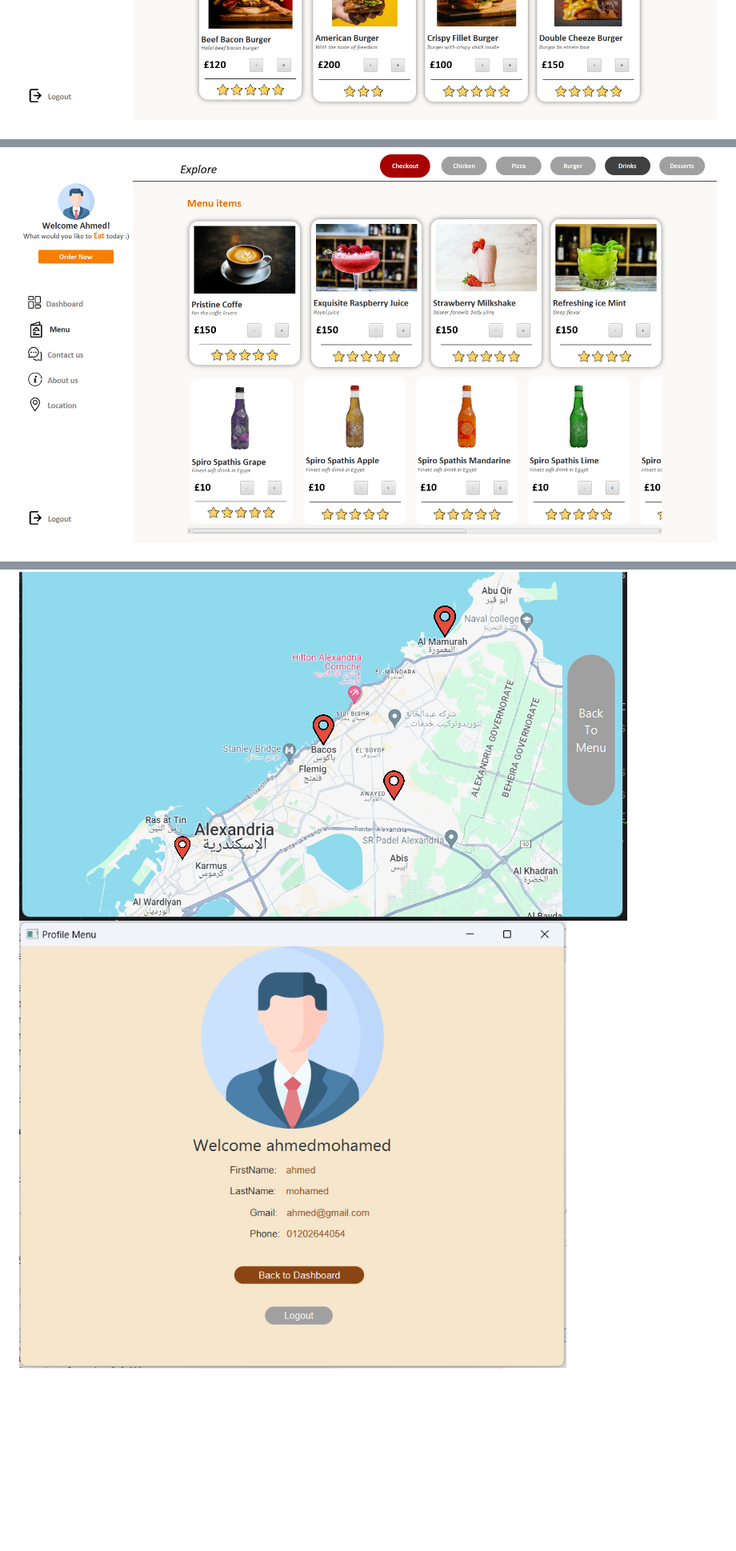
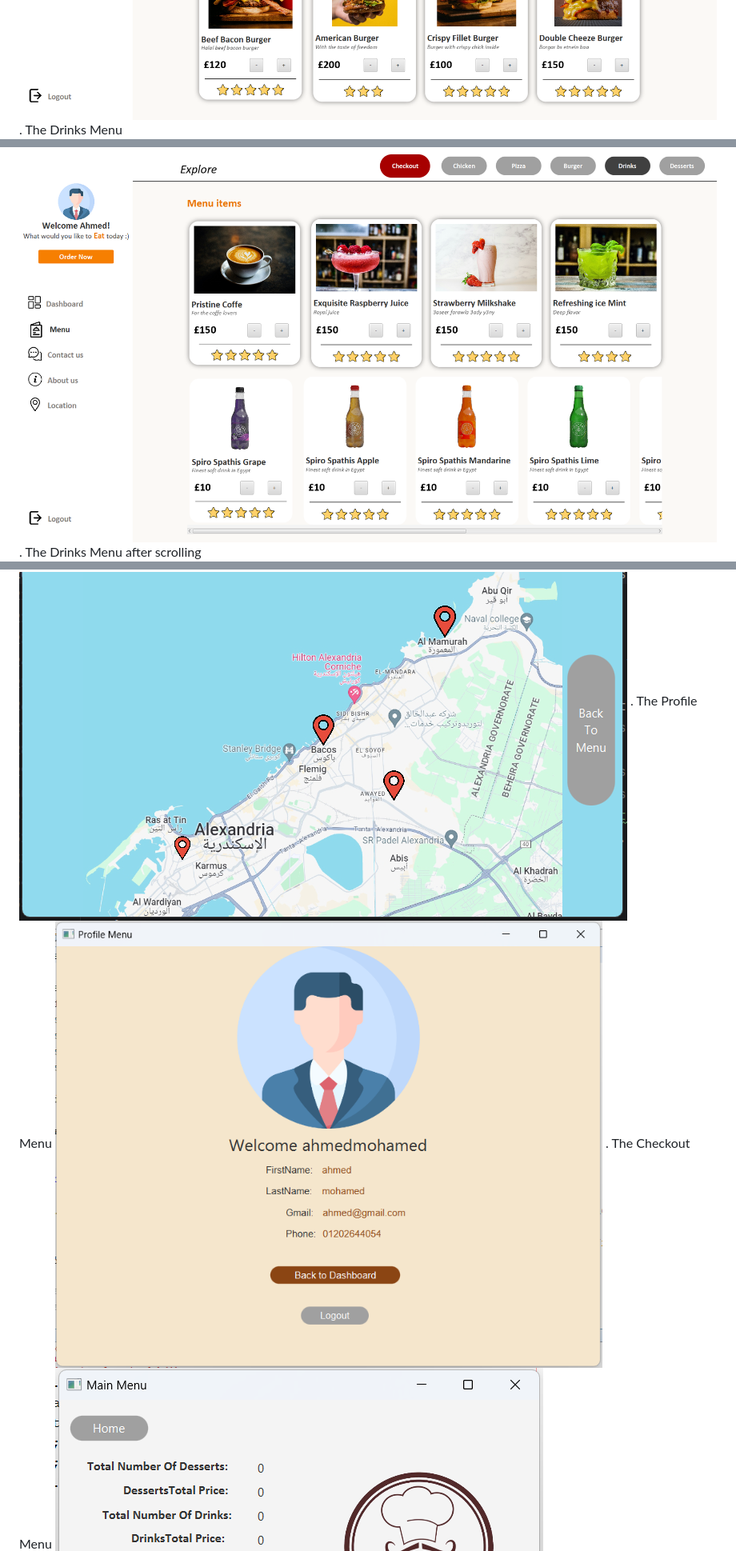
Before and after one commit to Ahmed-Abosamra/AdvProgProj, a Markdown page: README.md, 3 parts joined by grey strips. Shown at 80% size. GitHub-like rendering; blank space fills up the shorter version.

```diff
--- a/README.md
+++ b/README.md
@@ -94,3 +98,5 @@ Modern design responsive restaurant food ordering system implemented using JavaF
 ![The burger menu](Runtime/BurgersMenu.png)
+. The Drinks Menu
 ![The drinks menu](Runtime/DrinksMenu1.png)
+. The Drinks Menu after scrolling
 ![The drinks menu](Runtime/DrinksMenu2.png)
@@ -100,5 +110,7 @@ Modern design responsive restaurant food ordering system implemented using JavaF
 ![Location](Runtime/Location.png)
+. The Profile Menu
 ![Profile](Runtime/Profile.png)
+. The Checkout Menu
 ![Checkout](Runtime/Checkout.png)
 
 <p align="right">(<a href="#top">back to top</a>)</p>
```
Also changed, not shown: other parts of README.md (+8 -0 lines).
